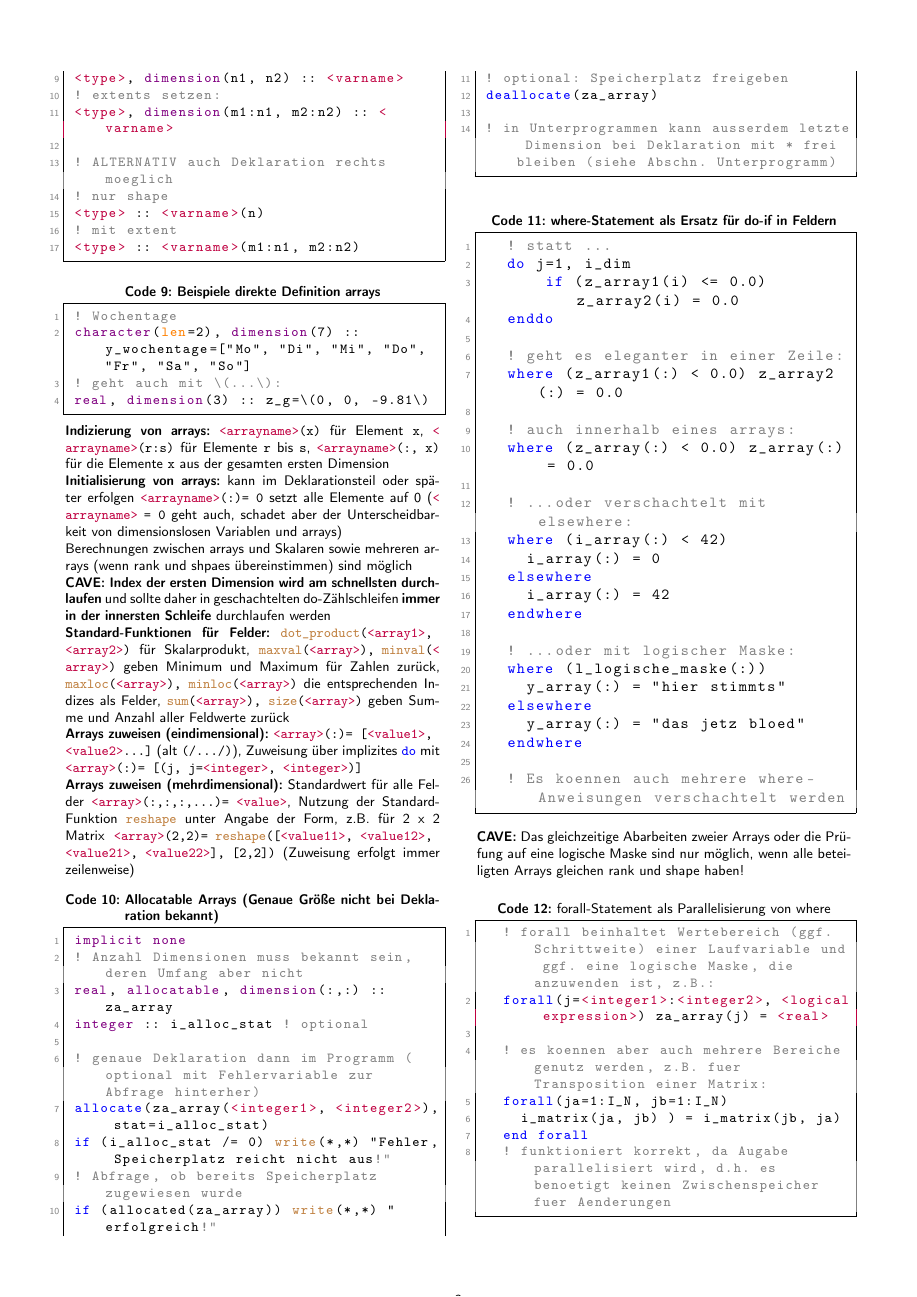
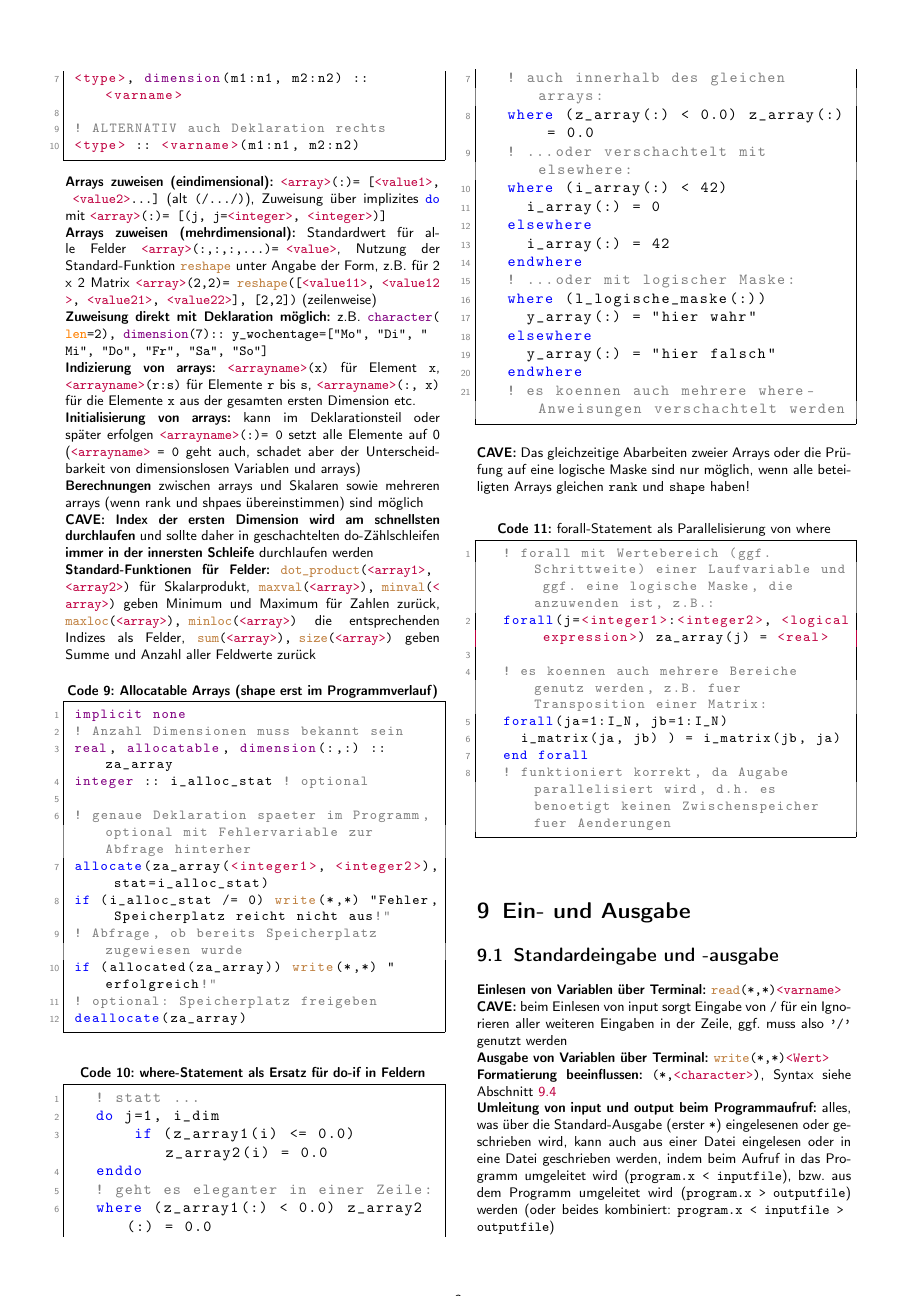
Before and after one commit to karlhaensel/meteorologie, a LaTeX document (cheat-sheets/CheatSheet_Fortran.tex): page 3 of 6. Compiled offline with pdfLaTeX.

Commit message:
Condensed arrays paragraph in CheatSheet_Fortran.tex

```diff
--- a/cheat-sheets/CheatSheet_Fortran.tex
+++ b/cheat-sheets/CheatSheet_Fortran.tex
@@ -29,10 +29,10 @@
   commentstyle=\color{gray},
   morecomment=[l]{!},
   stringstyle=\color{olive},
-  morekeywords={kind, module, allocate, deallocate, subroutine, function, end, if, then, else, endif, do, enddo, while, cycle, exit, select, case, default, print, stop, error, go, to, continue, return, call, data, save, common, equivalence, external, intrinsic, assign, pause, class, type, public, private, sequence, extends, import, where, elsewhere, endwhere, forall, interface, operator, procedure, program},
+  morekeywords={module, allocate, deallocate, subroutine, function, end, if, then, else, endif, do, enddo, while, cycle, exit, select, case, default, print, stop, error, go, to, continue, return, call, data, save, common, equivalence, external, intrinsic, assign, pause, class, type, public, private, sequence, extends, import, where, elsewhere, endwhere, forall, interface, operator, procedure, program},
   morekeywords=[2]{not, and, or, xor, eqv, neqv, true, false}, % Logik-Operatoren
   morekeywords=[3]{write, read, close, rewind, backspace, inquire, mod, nint, abs, repeat, trim, adjustl, adjustr, len_trim, index, command_argument_count, get_command_argument, reshape, dot_product, maxval, minval, maxloc, minloc, sum, size},  % built-in Prozeduren/Funktionen
-  morekeywords=[4]{format, kind, len, unit, status, iostat, action, postion, form, exist, file, intent, position, nml, recl, rec, access}, % Standard-Argumente
+  morekeywords=[4]{format, kind, len, unit, status, iostat, action, postion, form, exist, file, intent, position, nml, recl, rec, access, kind}, % Standard-Argumente
   morekeywords=[5]{integer, real, double, precision, complex, logical, character, implicit, none, parameter, dimension, namelist, contains, allocatable, optional, use},  % Datentypen, Deklaration etc
   keywordstyle=\color{blue},
   morekeywords=[6]{in, out, inout},
@@ -291,82 +288,64 @@ Werden \textbf{Zahlen verschiedener Art} verrechnet, wird die höhere Priorität
-  <type>, dimension(n1, n2) :: <varname>
-  ! extents setzen:
-  <type>, dimension(m1:n1, m2:n2) :: <varname>
+  ! z.B. shapes mit extents setzen:
+  <type>, dimension(m1:n1, m2:n2) ::        <varname>
 
-  ! ALTERNATIV auch Deklaration rechts moeglich
-  ! nur shape
-  <type> :: <varname>(n)
-  ! mit extent
+  ! ALTERNATIV auch Deklaration rechts
   <type> :: <varname>(m1:n1, m2:n2)
 \end{lstlisting}
-\begin{lstlisting}[caption={\bfseries Beispiele direkte Definition arrays}]
-  ! Wochentage
-  character(len=2), dimension(7) :: y_wochentage=["Mo", "Di", "Mi", "Do", "Fr", "Sa", "So"]
-  ! geht auch mit \(...\):
-  real, dimension(3) :: z_g=\(0, 0, -9.81\)
-\end{lstlisting}
-\textbf{Indizierung von arrays:} \lstinline|<arrayname>(x)| für Element \lstinline|x|, \lstinline|<arrayname>(r:s)| für Elemente \lstinline|r| bis \lstinline|s|, \lstinline|<arrayname>(:, x)| für die Elemente \lstinline|x| aus der gesamten ersten Dimension\\
+\textbf{Arrays zuweisen (eindimensional):} \lstinline|<array>(:) = [<value1>, <value2> ...]| (alt \lstinline|(/.../)|), Zuweisung über implizites \lstinline|do| mit \lstinline|<array>(:) = [(j, j=<integer>, <integer>)]|\\
+\textbf{Arrays zuweisen (mehrdimensional):} Standardwert für alle Felder \lstinline|<array>(:,:,:,...) = <value>|, Nutzung der Standard-Funktion \lstinline|reshape| unter Angabe der Form, z.B. für 2 x 2 Matrix \lstinline|<array>(2,2) = reshape([<value11>, <value12>, <value21>, <value22>], [2,2])| (zeilenweise)\\
+\textbf{Zuweisung direkt mit Deklaration möglich:} z.B. \lstinline|character(len=2), dimension(7) :: y_wochentage=["Mo", "Di", "Mi", "Do", "Fr", "Sa", "So"]|\\
+\textbf{Indizierung von arrays:} \lstinline|<arrayname>(x)| für Element \lstinline|x|, \lstinline|<arrayname>(r:s)| für Elemente \lstinline|r| bis \lstinline|s|, \lstinline|<arrayname>(:, x)| für die Elemente \lstinline|x| aus der gesamten ersten Dimension etc.\\
 \textbf{Initialisierung von arrays:} kann im Deklarationsteil oder später erfolgen \lstinline|<arrayname>(:) = 0| setzt alle Elemente auf 0 (\lstinline|<arrayname>| \lstinline|= 0| geht auch, schadet aber der Unterscheidbarkeit von dimensionslosen Variablen und arrays)\\
-Berechnungen zwischen arrays und Skalaren sowie mehreren arrays (wenn rank und shpaes übereinstimmen) sind möglich\\
+\textbf{Berechnungen} zwischen arrays und Skalaren sowie mehreren arrays (wenn rank und shpaes übereinstimmen) sind möglich\\
 \textbf{CAVE:} \textbf{Index der ersten Dimension wird am schnellsten durchlaufen} und sollte daher in geschachtelten do-Zählschleifen \textbf{immer in der innersten Schleife} durchlaufen werden\\
-\textbf{Standard-Funktionen für Felder:} \lstinline|dot_product(<array1>, <array2>)| für Skalarprodukt, \lstinline|maxval(<array>), minval(<array>)| geben Minimum und Maximum für Zahlen zurück, \lstinline|maxloc(<array>), minloc(<array>)| die entsprechenden Indizes als Felder, \lstinline|sum(<array>), size(<array>)| geben Summe und Anzahl aller Feldwerte zurück\\
-\textbf{Arrays zuweisen (eindimensional):} \lstinline|<array>(:) = [<value1>, <value2> ...]| (alt \lstinline|(/.../)|), Zuweisung über implizites \lstinline|do| mit \lstinline|<array>(:) = [(j, j=<integer>, <integer>)]|\\
-\textbf{Arrays zuweisen (mehrdimensional):} Standardwert für alle Felder \lstinline|<array>(:,:,:,...) = <value>|, Nutzung der Standard-Funktion \lstinline|reshape| unter Angabe der Form, z.B. für 2 x 2 Matrix \lstinline|<array>(2,2) = reshape([<value11>, <value12>, <value21>, <value22>], [2,2])| (Zuweisung erfolgt immer zeilenweise)
-\begin{lstlisting}[caption={\bfseries Allocatable Arrays (Genaue Größe nicht bei Deklaration bekannt)}]
+\textbf{Standard-Funktionen für Felder:} \lstinline|dot_product(<array1>, <array2>)| für Skalarprodukt, \lstinline|maxval(<array>), minval(<array>)| geben Minimum und Maximum für Zahlen zurück, \lstinline|maxloc(<array>), minloc(<array>)| die entsprechenden Indizes als Felder, \lstinline|sum(<array>), size(<array>)| geben Summe und Anzahl aller Feldwerte zurück
+\begin{lstlisting}[caption={\bfseries Allocatable Arrays (shape erst im Programmverlauf)}]
   implicit none
-  ! Anzahl Dimensionen muss bekannt sein, deren Umfang aber nicht
+  ! Anzahl Dimensionen muss bekannt sein
   real, allocatable, dimension(:,:) :: za_array
   integer :: i_alloc_stat ! optional
 
-  ! genaue Deklaration dann im Programm (optional mit Fehlervariable zur Abfrage hinterher)
+  ! genaue Deklaration spaeter im Programm, optional mit Fehlervariable zur Abfrage hinterher
   allocate(za_array(<integer1>, <integer2>), stat=i_alloc_stat)
   if (i_alloc_stat /= 0) write(*,*) "Fehler, Speicherplatz reicht nicht aus!"
   ! Abfrage, ob bereits Speicherplatz zugewiesen wurde
   if (allocated(za_array)) write(*,*) "erfolgreich!"
   ! optional: Speicherplatz freigeben
   deallocate(za_array)
-
-  ! in Unterprogrammen kann ausserdem letzte Dimension bei Deklaration mit * frei bleiben (siehe Abschn. Unterprogramm)
 \end{lstlisting}
-
 \begin{lstlisting}[caption={\bfseries where-Statement als Ersatz für do-if in Feldern},language=Fortran95Konkret]
 	! statt ...
 	do j=1, i_dim
 		if (z_array1(i) <= 0.0) z_array2(i) = 0.0
 	enddo
-
 	! geht es eleganter in einer Zeile:
 	where (z_array1(:) < 0.0) z_array2(:) = 0.0
-
-	! auch innerhalb eines arrays:
+	! auch innerhalb des gleichen arrays:
 	where (z_array(:) < 0.0) z_array(:) = 0.0
-
 	! ...oder verschachtelt mit elsewhere:
 	where (i_array(:) < 42)
 	  i_array(:) = 0
 	elsewhere
 	  i_array(:) = 42
 	endwhere
-
 	! ...oder mit logischer Maske:
 	where (l_logische_maske(:))
-	  y_array(:) = "hier stimmts"
+	  y_array(:) = "hier wahr"
 	elsewhere
-	  y_array(:) = "das jetz bloed"
+	  y_array(:) = "hier falsch"
 	endwhere
-
-	! Es koennen auch mehrere where-Anweisungen verschachtelt werden
+	! es koennen auch mehrere where-Anweisungen verschachtelt werden
 \end{lstlisting}
-\textbf{CAVE:} Das gleichzeitige Abarbeiten zweier Arrays oder die Prüfung auf eine logische Maske sind nur möglich, wenn alle beteiligten Arrays gleichen rank und shape haben!
+\textbf{CAVE:} Das gleichzeitige Abarbeiten zweier Arrays oder die Prüfung auf eine logische Maske sind nur möglich, wenn alle beteiligten Arrays gleichen \lstinline|rank| und \lstinline|shape| haben!
 \begin{lstlisting}[caption={forall-Statement als Parallelisierung von where}]
-	! forall beinhaltet Wertebereich (ggf. Schrittweite) einer Laufvariable und ggf. eine logische Maske, die anzuwenden ist, z.B.:
+	! forall mit Wertebereich (ggf. Schrittweite) einer Laufvariable und ggf. eine logische Maske, die anzuwenden ist, z.B.:
 	forall(j=<integer1>:<integer2>, <logical expression>) za_array(j) = <real>
 
-	! es koennen aber auch mehrere Bereiche genutz werden, z.B. fuer Transposition einer Matrix:
+	! es koennen auch mehrere Bereiche genutz werden, z.B. fuer Transposition einer Matrix:
 	forall(ja=1:I_N, jb=1:I_N)
 	  i_matrix(ja, jb) ) = i_matrix(jb, ja)
 	end forall
 	! funktioniert korrekt, da Augabe parallelisiert wird, d.h. es benoetigt keinen Zwischenspeicher fuer Aenderungen
-
 \end{lstlisting}
 
 \section{Ein- und Ausgabe}
```
Also changed, not shown: cheat-sheets/CheatSheet_Fortran.tex (23 more changed lines).
